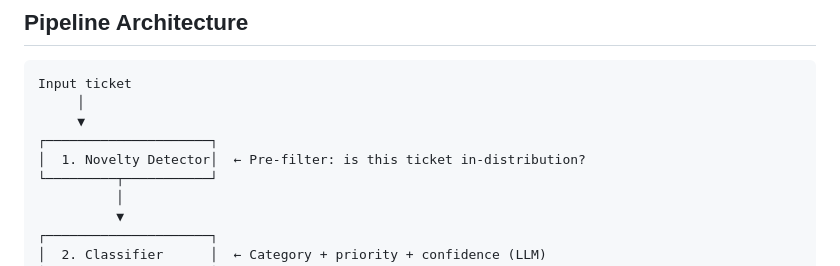
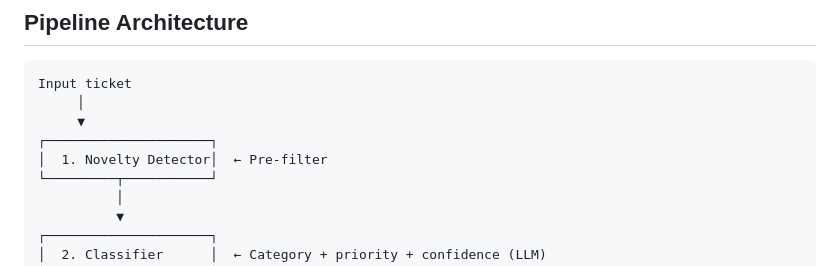
Before and after one commit to sradha-nair/Multi-Agent-Customer-Support, a Markdown page: README.md, the part around the change. GitHub-like rendering.

```diff
--- a/README.md
+++ b/README.md
@@ -47,7 +47,7 @@ Input ticket
      │
      ▼
 ┌─────────────────────┐
-│  1. Novelty Detector│  ← Pre-filter: is this ticket in-distribution?
+│  1. Novelty Detector│  ← Pre-filter
 └─────────┬───────────┘
           │
           ▼
```
